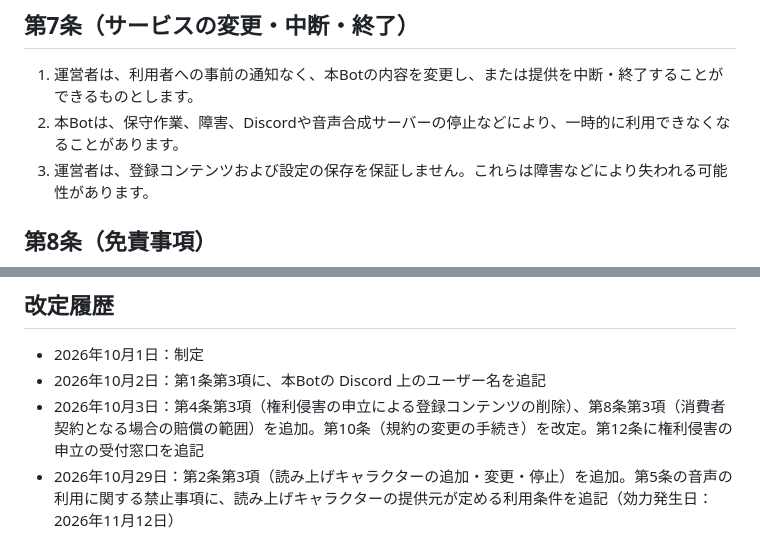
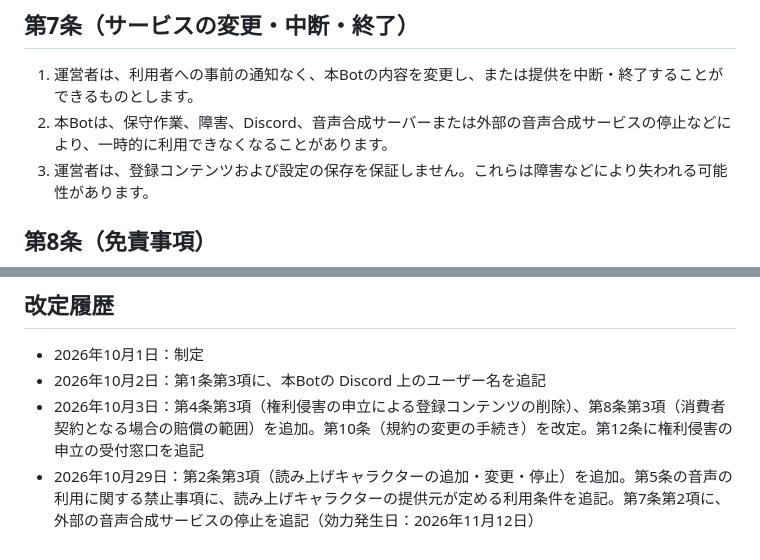
Before and after one commit to Ebycow/hanako-bot, a Markdown page: src/content/terms.md, 2 parts joined by grey strips. Drawn GitHub-style.

```diff
--- a/src/content/terms.md
+++ b/src/content/terms.md
@@ -45,7 +45,7 @@
 ## 第7条（サービスの変更・中断・終了）
 
 1. 運営者は、利用者への事前の通知なく、本Botの内容を変更し、または提供を中断・終了することができるものとします。
-2. 本Botは、保守作業、障害、Discordや音声合成サーバーの停止などにより、一時的に利用できなくなることがあります。
+2. 本Botは、保守作業、障害、Discord、音声合成サーバーまたは外部の音声合成サービスの停止などにより、一時的に利用できなくなることがあります。
 3. 運営者は、登録コンテンツおよび設定の保存を保証しません。これらは障害などにより失われる可能性があります。
 
 ## 第8条（免責事項）
@@ -80,4 +80,4 @@
 - 2026年10月1日：制定
 - 2026年10月2日：第1条第3項に、本Botの Discord 上のユーザー名を追記
 - 2026年10月3日：第4条第3項（権利侵害の申立による登録コンテンツの削除）、第8条第3項（消費者契約となる場合の賠償の範囲）を追加。第10条（規約の変更の手続き）を改定。第12条に権利侵害の申立の受付窓口を追記
-- 2026年10月29日：第2条第3項（読み上げキャラクターの追加・変更・停止）を追加。第5条の音声の利用に関する禁止事項に、読み上げキャラクターの提供元が定める利用条件を追記（効力発生日：2026年11月12日）
+- 2026年10月29日：第2条第3項（読み上げキャラクターの追加・変更・停止）を追加。第5条の音声の利用に関する禁止事項に、読み上げキャラクターの提供元が定める利用条件を追記。第7条第2項に、外部の音声合成サービスの停止を追記（効力発生日：2026年11月12日）
```
Also changed, not shown: src/content/privacy.md (+10 -6 lines).
